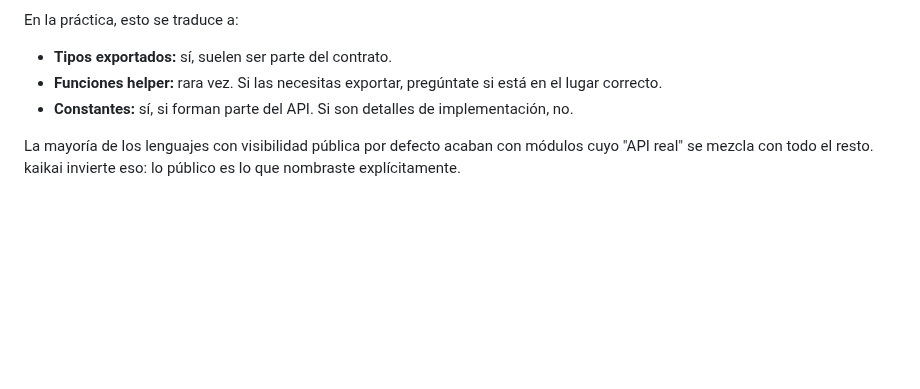
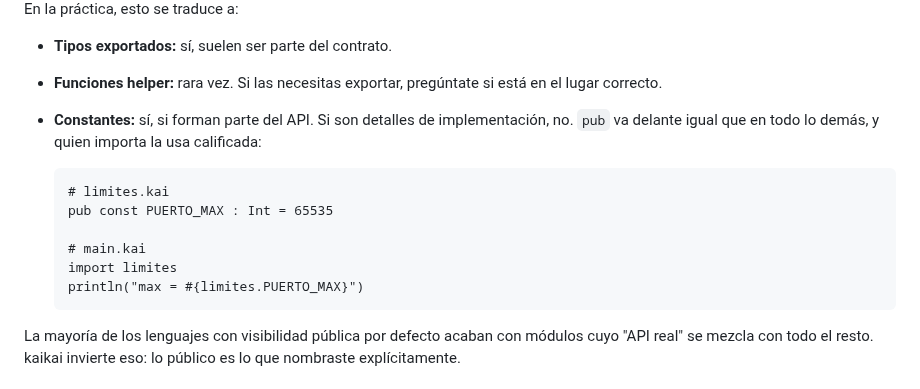
Before and after one commit to kaikailang-org/kaikai-book, a Markdown page: capitulos/cap08-modulos.md, the part around the change. Drawn GitHub-style; blank space fills up the shorter version.

````diff
--- a/capitulos/cap08-modulos.md
+++ b/capitulos/cap08-modulos.md
@@ -156,7 +156,17 @@ En la práctica, esto se traduce a:
 - **Funciones helper:** rara vez. Si las necesitas exportar,
   pregúntate si está en el lugar correcto.
 - **Constantes:** sí, si forman parte del API. Si son
-  detalles de implementación, no.
+  detalles de implementación, no. `pub` va delante igual que
+  en todo lo demás, y quien importa la usa calificada:
+
+  ```kai
+  # limites.kai
+  pub const PUERTO_MAX : Int = 65535
+
+  # main.kai
+  import limites
+  println("max = #{limites.PUERTO_MAX}")
+  ```
 
 La mayoría de los lenguajes con visibilidad pública por
 defecto acaban con módulos cuyo "API real" se mezcla con
````
Also changed, not shown: chapters/ch08-modules.md (+11 -1 lines).
